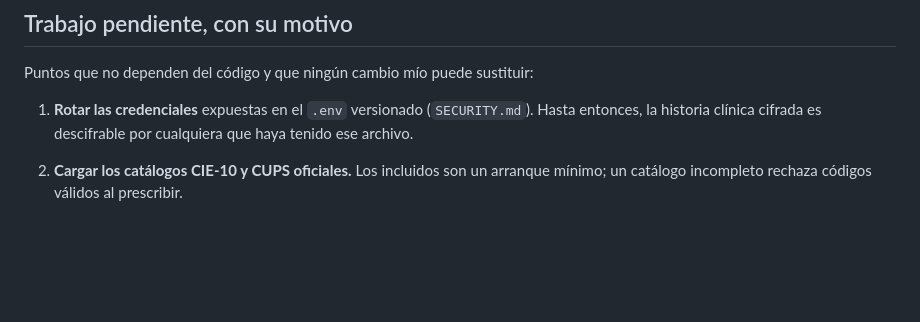
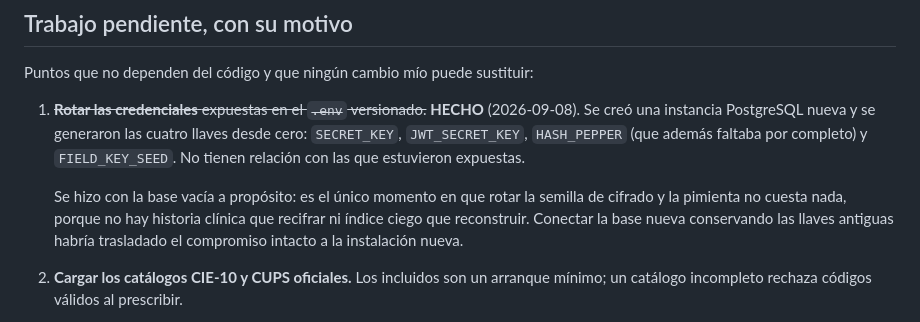
Before and after one commit to NEUTON35/ruralhealthv2, a Markdown page: AUDIT.md, the part around the change. GitHub-like rendering; blank space fills up the shorter version.

Commit message:
El pendiente de rotacion ya no esta pendiente
El punto 1 de "Trabajo pendiente" decia que hasta rotar las credenciales la
historia clinica era descifrable por cualquiera que hubiera tenido el `.env`.
Se hizo el 2026-09-08: instancia PostgreSQL nueva y las cuatro llaves
generadas desde cero, incluida `HASH_PEPPER`, que ademas faltaba por completo.

Dejarlo escrito como pendiente en el documento que se le ensena a un cliente o
a un inversionista es un error de hecho, no una imprecision.

Co-Authored-By: Claude Opus 5 <noreply@anthropic.com>

```diff
--- a/AUDIT.md
+++ b/AUDIT.md
@@ -331,9 +331,17 @@ la autorización como en la verificación por hash del mostrador.
 
 Puntos que no dependen del código y que ningún cambio mío puede sustituir:
 
-1. **Rotar las credenciales** expuestas en el `.env` versionado (`SECURITY.md`).
-   Hasta entonces, la historia clínica cifrada es descifrable por cualquiera que
-   haya tenido ese archivo.
+1. ~~**Rotar las credenciales** expuestas en el `.env` versionado.~~ **HECHO**
+   (2026-09-08). Se creó una instancia PostgreSQL nueva y se generaron las
+   cuatro llaves desde cero: `SECRET_KEY`, `JWT_SECRET_KEY`, `HASH_PEPPER` (que
+   además faltaba por completo) y `FIELD_KEY_SEED`. No tienen relación con las
+   que estuvieron expuestas.
+
+   Se hizo con la base vacía a propósito: es el único momento en que rotar la
+   semilla de cifrado y la pimienta no cuesta nada, porque no hay historia
+   clínica que recifrar ni índice ciego que reconstruir. Conectar la base nueva
+   conservando las llaves antiguas habría trasladado el compromiso intacto a la
+   instalación nueva.
 2. **Cargar los catálogos CIE-10 y CUPS oficiales.** Los incluidos son un arranque
    mínimo; un catálogo incompleto rechaza códigos válidos al prescribir.
 3. **Revisión de `clinical_safety.py` por un químico farmacéutico.** El contenido
```
